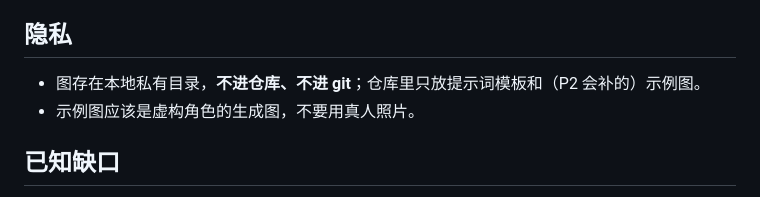
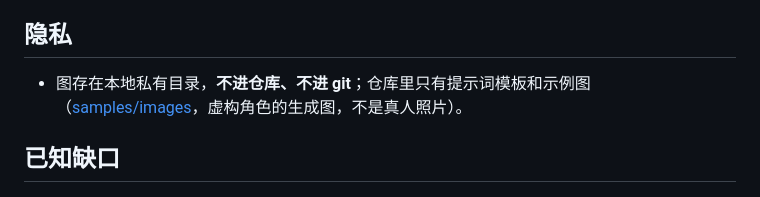
Before and after one commit to FSWei/chitchat, a Markdown page: docs/IMAGE.md, the part around the change. Rendered like a GitHub page.

```diff
--- a/docs/IMAGE.md
+++ b/docs/IMAGE.md
@@ -69,8 +69,7 @@
 
 ## 隐私
 
-- 图存在本地私有目录，**不进仓库、不进 git**；仓库里只放提示词模板和（P2 会补的）示例图。
-- 示例图应该是虚构角色的生成图，不要用真人照片。
+- 图存在本地私有目录，**不进仓库、不进 git**；仓库里只有提示词模板和示例图（[samples/images](../samples/images)，虚构角色的生成图，不是真人照片）。
 
 ## 已知缺口
 
```
Also changed, not shown: README.md (+14 -4 lines), character/base.md (added, +40 -0 lines), character/life.md (added, +79 -0 lines), character/persona.md (added, +116 -0 lines), character/scene-templates.md (added, +72 -0 lines), character/user-template.md (added, +56 -0 lines), character/wardrobe.md (added, +69 -0 lines), samples/README.md (added, +43 -0 lines), samples/chat.md (added, +75 -0 lines), samples/journal/2026-03-02.md (added, +28 -0 lines), samples/journal/2026-03-03.md (added, +26 -0 lines), samples/journal/2026-03-04.md (added, +28 -0 lines), samples/images/01-morning-bed.jpg (added), samples/images/02-desk-work.jpg (added), 3 more files, 2 other files.
